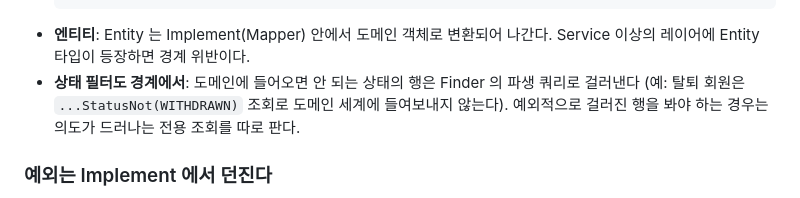
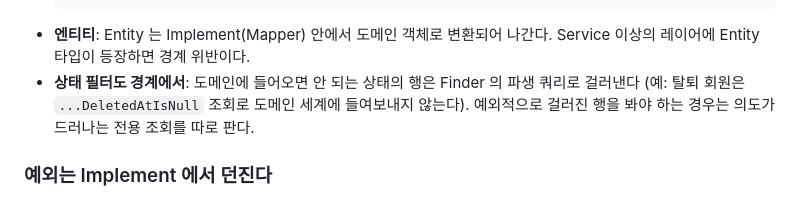
Before and after one commit to 100Thieves-team/moimyeon-backend, a Markdown page: docs/conventions/layers.md, the part around the change. Rendered like a GitHub page.

```diff
--- a/docs/conventions/layers.md
+++ b/docs/conventions/layers.md
@@ -141,7 +141,7 @@ Service 의 흐름을 가리는 세부(조회 방법·엔티티 변환·저장·
 - **엔티티**: Entity 는 Implement(Mapper) 안에서 도메인 객체로 변환되어 나간다.
   Service 이상의 레이어에 Entity 타입이 등장하면 경계 위반이다.
 - **상태 필터도 경계에서**: 도메인에 들어오면 안 되는 상태의 행은 Finder 의 파생 쿼리로 걸러낸다
-  (예: 탈퇴 회원은 `...StatusNot(WITHDRAWN)` 조회로 도메인 세계에 들여보내지 않는다).
+  (예: 탈퇴 회원은 `...DeletedAtIsNull` 조회로 도메인 세계에 들여보내지 않는다).
   예외적으로 걸러진 행을 봐야 하는 경우는 의도가 드러나는 전용 조회를 따로 판다.
 
 ### 예외는 Implement 에서 던진다
```
Also changed, not shown: docs/conventions/storage.md (+27 -3 lines).
